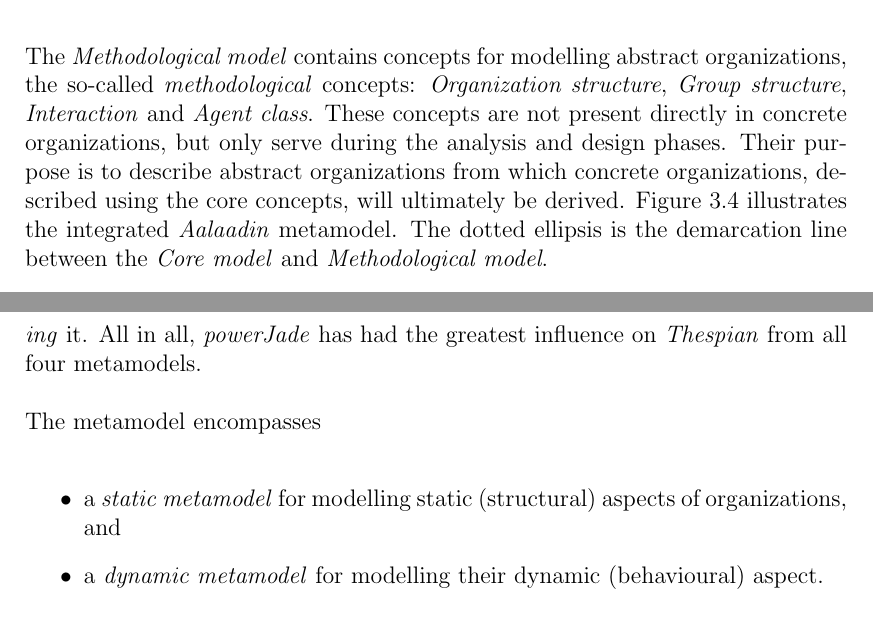
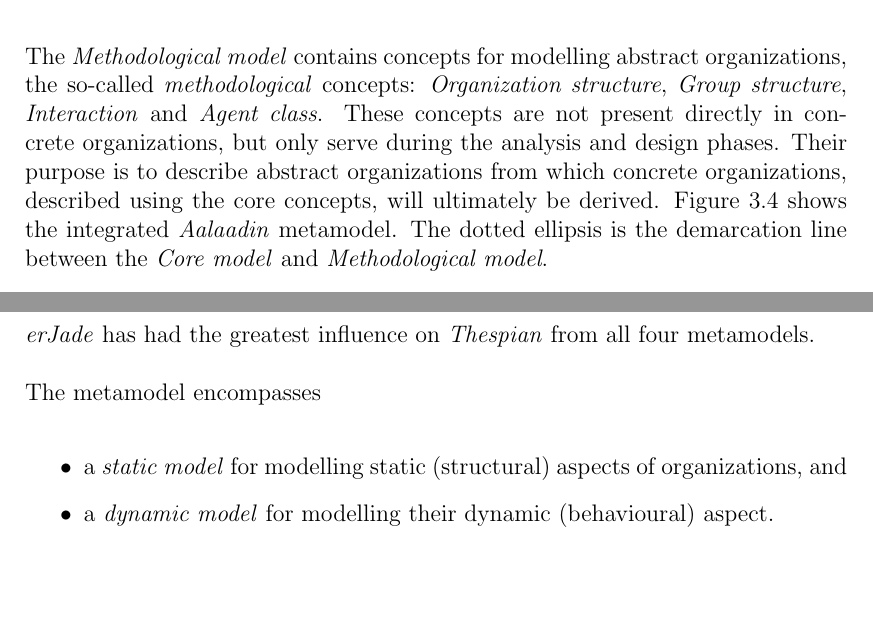
Before and after one commit to brontofuzik/metamas-doc, a LaTeX thesis (source/00-thesis.tex, which reads source/31-ch3-section2-aalaadin.tex, source/40-ch4-platform-independent-metamodel.tex): two parts of pages 23 and 38 of 96, joined at a grey line, cut so that both start at the same text, the shorter picture padded with empty space. Compiled offline with pdfLaTeX.

Commit message:
- final corrections

```diff
--- a/source/31-ch3-section2-aalaadin.tex
+++ b/source/31-ch3-section2-aalaadin.tex
@@ -106,7 +106,7 @@
 The \textit{Methodological model} contains concepts for modelling abstract organizations, the so-called \textit{methodological} concepts: \textit{Organization structure}, \textit{Group structure}, \textit{Interaction} and \textit{Agent class}.
 These concepts are not present directly in concrete organizations, but only serve during the analysis and design phases.
 Their purpose is to describe abstract organizations from which concrete organizations, described using the core concepts, will ultimately be derived.
-Figure~\ref{figure:aalaadin-metamodel} illustrates the integrated \textit{Aalaadin} metamodel. The dotted ellipsis is the demarcation line between the \textit{Core model} and \textit{Methodological model}.
+Figure~\ref{figure:aalaadin-metamodel} shows the integrated \textit{Aalaadin} metamodel. The dotted ellipsis is the demarcation line between the \textit{Core model} and \textit{Methodological model}.
 
 % Figure: Aalaadin metamodel
 \begin{figure}[h]
--- a/source/40-ch4-platform-independent-metamodel.tex
+++ b/source/40-ch4-platform-independent-metamodel.tex
@@ -33,13 +33,13 @@
 % powerJade
 And like \textit{powerJade}, \textit{Thespian} can be used to represent role \textit{competences} and \textit{responsibilities} (called \textit{powers} and \textit{requirements} respectively in \textit{powerJade}).
-Furthermore, \textit{Thespian's} dynamic metamodel also makes a distinction between \textit{enacting} a role and actually \textit{activating} it.
+Furthermore, \textit{Thespian's} dynamic model also makes a distinction between \textit{enacting} a role and actually \textit{activating} it.
 All in all, \textit{powerJade} has had the greatest influence on \textit{Thespian} from all four metamodels.
 
-% Static & dynamic metamodel
+% Static & dynamic model
 The metamodel encompasses
 \begin{itemize}
-	\item a \textit{static metamodel} for modelling static (structural) aspects of organizations, and
-	\item a \textit{dynamic metamodel} for modelling their dynamic (behavioural) aspect.
+	\item a \textit{static model} for modelling static (structural) aspects of organizations, and
+	\item a \textit{dynamic model} for modelling their dynamic (behavioural) aspect.
 \end{itemize}
 In the following two sections, we will introduce both models in detail.
 
```
Also changed, not shown: source/40-ch4-platform-independent-metamodel.tex (4 more changed lines).
